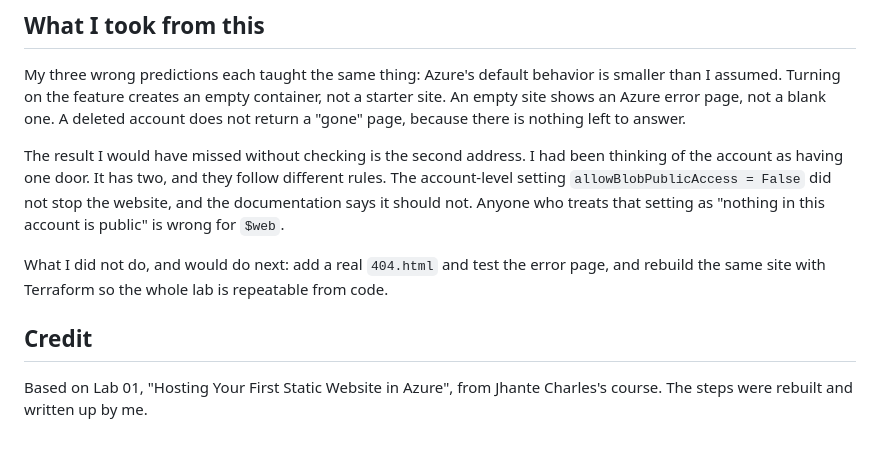
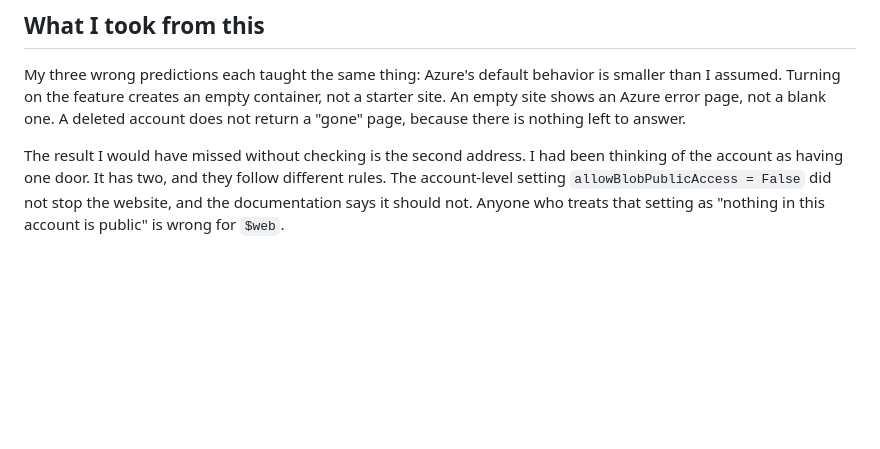
Before and after one commit to dmill1mb/azure-static-website-lab, a Markdown page: README.md, the part around the change. Rendered like a GitHub page; blank space fills up the shorter version.

Commit message:
Clean up README by removing unnecessary sections
remove extra text

```diff
--- a/README.md
+++ b/README.md
@@ -239,9 +239,3 @@ I predicted a page saying it does not exist. The real result was a failed name l
 My three wrong predictions each taught the same thing: Azure's default behavior is smaller than I assumed. Turning on the feature creates an empty container, not a starter site. An empty site shows an Azure error page, not a blank one. A deleted account does not return a "gone" page, because there is nothing left to answer.
 
 The result I would have missed without checking is the second address. I had been thinking of the account as having one door. It has two, and they follow different rules. The account-level setting `allowBlobPublicAccess = False` did not stop the website, and the documentation says it should not. Anyone who treats that setting as "nothing in this account is public" is wrong for `$web`.
-
-What I did not do, and would do next: add a real `404.html` and test the error page, and rebuild the same site with Terraform so the whole lab is repeatable from code.
-
-## Credit
-
-Based on Lab 01, "Hosting Your First Static Website in Azure", from Jhante Charles's course. The steps were rebuilt and written up by me.
```
